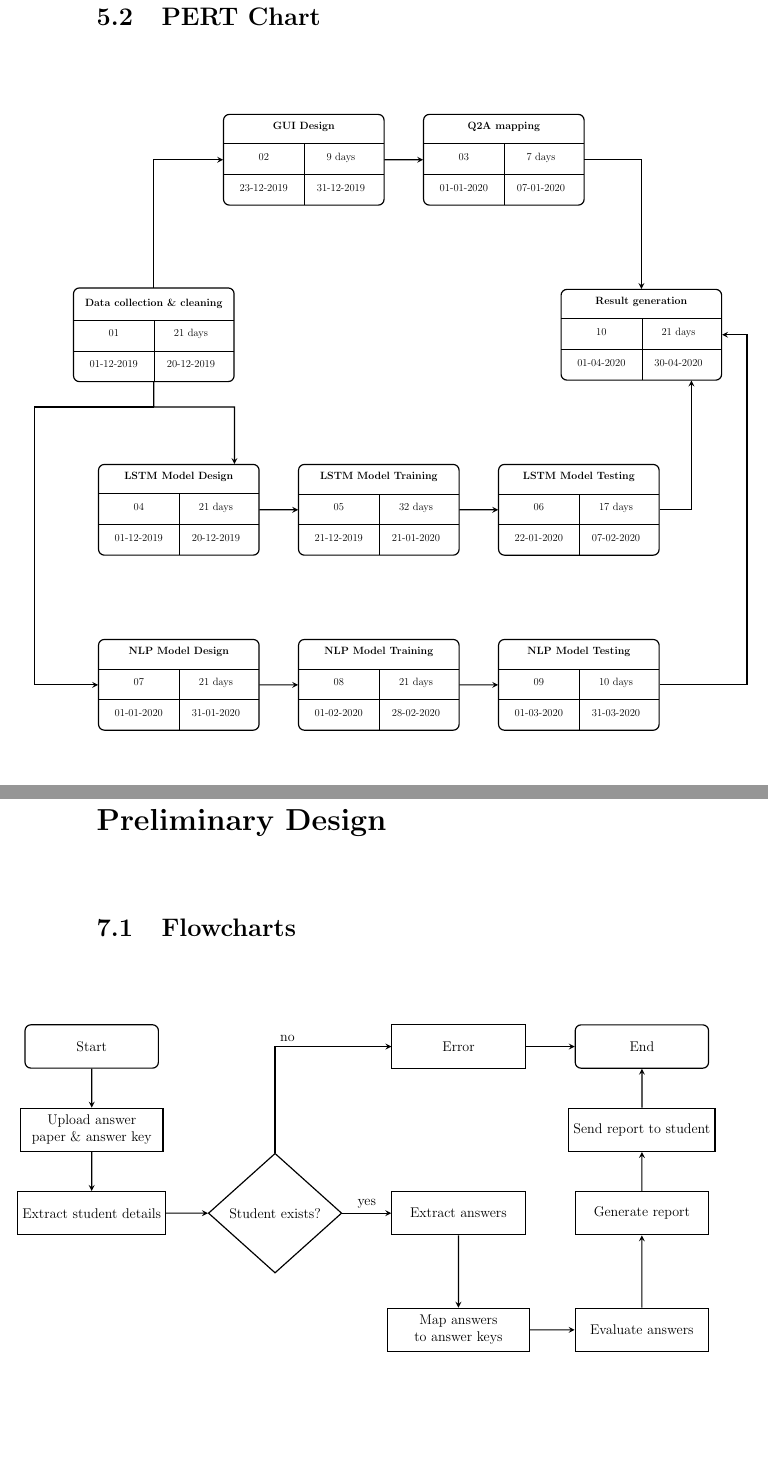
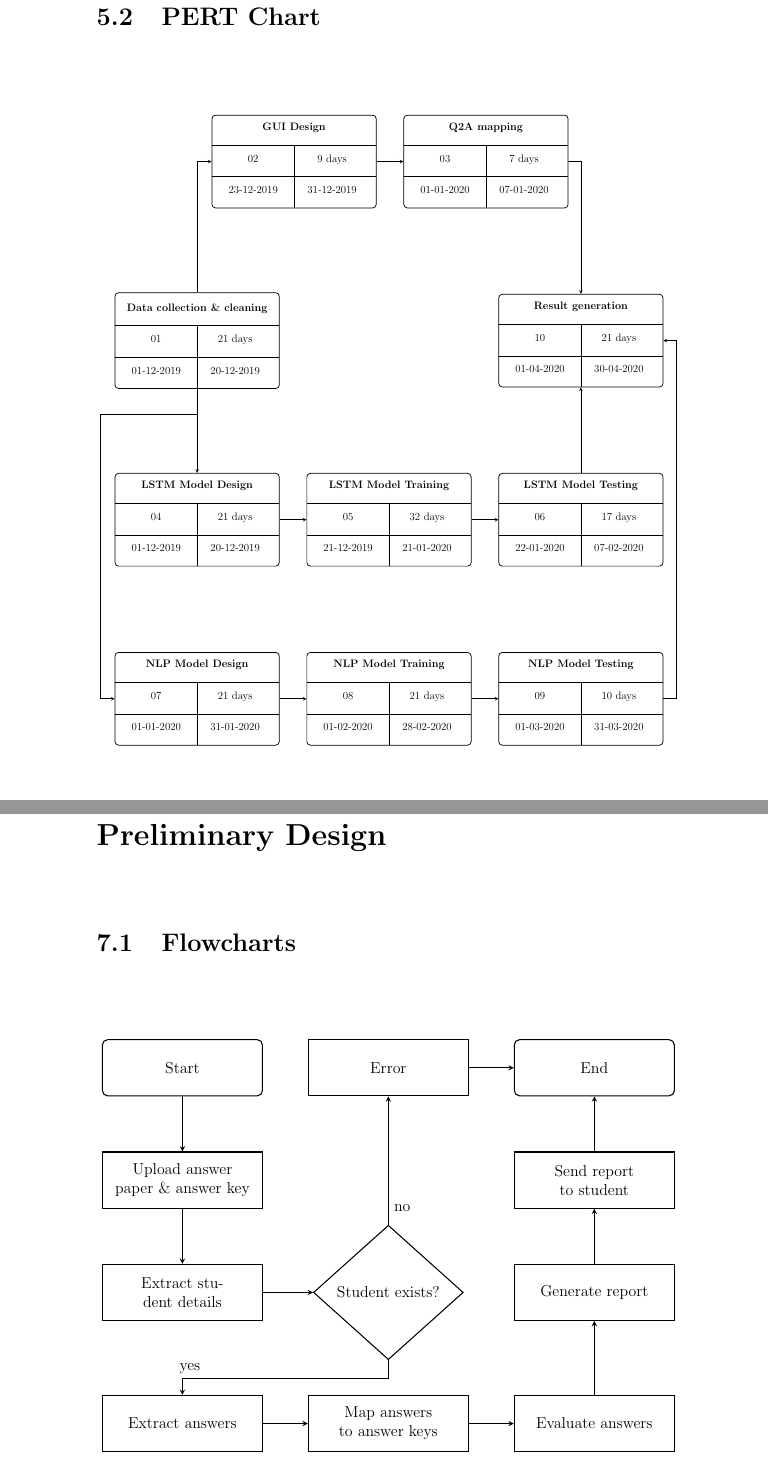
Before and after one commit to TheFirstMe/project-prelim-report, a LaTeX thesis (ProjPrelimReport.tex, which reads Chapter5/Pert.tex, Chapter7/FlowChart.tex, preamble.tex): two parts of pages 17 and 20 of 25, joined at a grey line, cut so that both start at the same text, the shorter picture padded with empty space. Compiled offline with pdfLaTeX.

Commit message:
minor changes

```diff
--- a/Chapter5/Pert.tex
+++ b/Chapter5/Pert.tex
@@ -1,8 +1,9 @@
 \begin{figure}[!htb]
     \vspace{1cm}
-    \hspace{-1.6cm}
-    % \centering
-    \begin{tikzpicture}[node distance=7cm,thick,scale=0.6, every node/.style={scale=0.6}]
+    % \hspace{-1.6cm}
+    \centering
+    \noindent\resizebox{\textwidth}{!}{
+    \begin{tikzpicture}[node distance=7cm,thick]
         \node (t1) [task]
         {
             \begin{tabular}{x{2.8cm}|x{2.5cm}}
@@ -12,7 +13,7 @@
               \end{tabular}
         };
 
-        \node (t2) [task, above of=t1, xshift=6cm]
+        \node (t2) [task, above of=t1, xshift=3.79cm]
         {
             \begin{tabular}{x{2.8cm}|x{2.5cm}}
                 \multicolumn{2}{h{6cm}}{GUI Design} \\\hline
@@ -21,7 +22,7 @@
               \end{tabular}
         };
 
-        \node (t3) [task, below of=t1, xshift=1cm]
+        \node (t3) [task, below of=t1]
         {
             \begin{tabular}{x{2.8cm}|x{2.5cm}}
                 \multicolumn{2}{h{6cm}}{LSTM Model Design} \\\hline
@@ -93,18 +94,19 @@
               \end{tabular}
         };
 
-        \draw[arrow] (t1) |- (t2);
-        \draw[arrow] (t1) |- ($(t1.south east) - (0,1)$) --($(t3.north east)-(1,0)$);
+        \draw[arrow] (t1.north) |- (t2.west);
+        \draw[arrow] (t1) -- (t3);
         \draw[arrow] (t3) -- (t4);
         \draw[arrow] (t4) -- (t5);
-        \draw[arrow] (t1) |- ($(t1.south east) - (8,1)$) |- (t6.west);
+        \draw[arrow] (t1) |- ($(t1.south east) - (7,1)$) |- (t6.west);
         \draw[arrow] (t6) -- (t7);
         \draw[arrow] (t7) -- (t8);
         \draw[arrow] (t2) -- (t9);
-        \draw[arrow] (t9.east) -| (t10);
-        \draw[arrow] (t5.east) -| ($(t10.south)+(2,0)$);
-        \draw[arrow] (t8.east) -| ($(t10.south east)+(1,-1)$) |- (t10.east);
+        \draw[arrow] (t9.east) -| (t10.north);
+        \draw[arrow] (t5) -- (t10);
+        \draw[arrow] (t8.east) -| ($(t10.south east)+(.5,-1)$) |- (t10.east);
     \end{tikzpicture}
+    }
     \vspace{0.5cm}
     \caption{PERT chart}
     \label{fig:pert}
--- a/Chapter7/FlowChart.tex
+++ b/Chapter7/FlowChart.tex
@@ -1,24 +1,26 @@
 \begin{figure}[!h]
     \vspace{1cm}
-        \hspace{-2cm}
-        \begin{tikzpicture}[node distance=2.5cm,thick,scale=0.8, every node/.style={scale=0.8}]
+    \centering
+        % \hspace{-2cm}
+        \noindent\resizebox{\textwidth}{!}{
+        \begin{tikzpicture}[node distance=2.5cm,thick]
             \node (start) [startstop] {Start};
-            \node (pro1) [process, below of=start, text width=\textwidth-10cm] {Upload answer paper \& answer key};
-            \node (pro2) [process, below of=pro1] {Extract student details};
+            \node (pro1) [process, yshift=-.5cm, below of=start, text width=\textwidth-10cm] {Upload answer paper \& answer key};
+            \node (pro2) [process, yshift=-.5cm, below of=pro1] {Extract student details};
             \node (dec1) [decision, right of=pro2, xshift=3cm] {Student exists?};
-            \node (pro3) [process, right of=dec1, xshift=3cm] {Extract answers};
-            \node (pro4) [process, text width=\textwidth-10cm, below of=pro3, yshift=-1cm] {Map answers to answer keys};
+            \node (pro3) [process, below of=pro2, yshift=-1cm] {Extract answers};
+            \node (pro4) [process, text width=\textwidth-10cm, right of=pro3, xshift=3cm] {Map answers to answer keys};
             \node (pro5) [process, right of=pro4, xshift=3cm] {Evaluate answers};
             \node (pro6) [process, above of=pro5, yshift=1cm] {Generate report};
-            \node (pro7) [process, above of=pro6] {Send report to student};
-            \node (end) [startstop, above of=pro7] {End};
+            \node (pro7) [process, above of=pro6, yshift=.5cm] {Send report to student};
+            \node (end) [startstop, above of=pro7, yshift=.5cm] {End};
             \node (error) [process, left of=end, xshift=-3cm] {Error};
 
             \draw [arrow] (start) -- (pro1);
             \draw [arrow] (pro1) -- (pro2);
             \draw [arrow] (pro2) -- (dec1);
-            \draw [arrow] (dec1) -- node[anchor=south] {yes} (pro3);
-            \draw [arrow] (dec1) |- node[anchor=south west] {no} (error);
+            \draw [arrow] (dec1.south) -- ($(dec1.south)+(0,-0.5)$) -| node[anchor=south, xshift=0.2cm] {yes} (pro3);
+            \draw [arrow] (dec1) -- node[anchor=south west, yshift=-1.5cm] {no} (error);
             \draw [arrow] (pro3) -- (pro4);
             \draw [arrow] (pro4) -- (pro5);
             \draw [arrow] (pro5) -- (pro6);
--- a/preamble.tex
+++ b/preamble.tex
@@ -113,9 +113,9 @@
 
 \usepackage{tikz}
 \usetikzlibrary{shapes, arrows,}
-\tikzstyle{startstop} = [rectangle, rounded corners, minimum width=4cm, minimum height=1.3cm,text centered, draw=black]%, fill=red!30]
-\tikzstyle{process} = [rectangle, minimum width=4cm, minimum height=1.3cm, text centered, draw=black]%, fill=orange!30]
-\tikzstyle{decision} = [diamond, minimum width=4cm, minimum height=1.3cm, text centered, draw=black]%, fill=green!30]
+\tikzstyle{startstop} = [rectangle, rounded corners,text width=\textwidth-10cm, minimum width=4cm, minimum height=1.5cm,text centered, draw=black]%, fill=red!30]
+\tikzstyle{process} = [rectangle, minimum width=4cm,text width=\textwidth-10cm, minimum height=1.5cm, text centered, draw=black]%, fill=orange!30]
+\tikzstyle{decision} = [diamond, minimum width=4cm, minimum height=1.5cm, text centered, draw=black]%, fill=green!30]
 \tikzstyle{arrow} = [thick,->,>=stealth]
 
 \tikzstyle{dfdprocess} = [circle,draw=black, inner sep=0pt,minimum size=3cm, text width=3cm, text centered]
```
Also changed, not shown: Chapter7/DFD-0.tex (+3 -1 lines), Chapter7/DFD-1.tex (+6 -3 lines), ProjPrelimReport.pdf, Chapter5/Pert.tex (12 more changed lines), Chapter7/FlowChart.tex (1 more changed lines).
